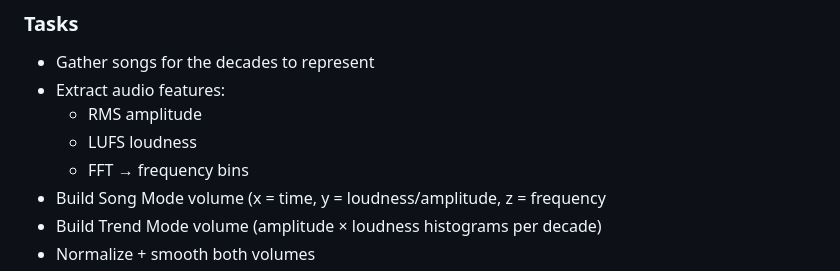
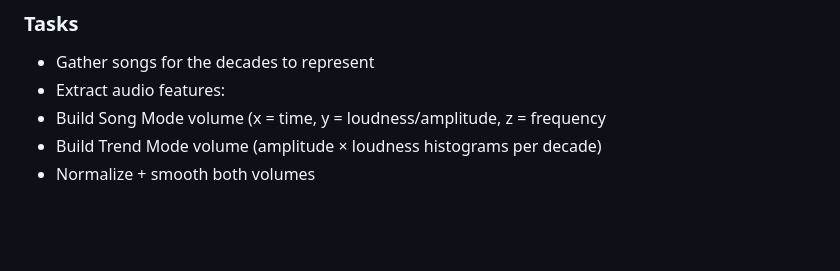
Before and after one commit to Parker-Corbitt/Music_Visualizer, a Markdown page: README.md, the part around the change. Drawn GitHub-style; blank space fills up the shorter version.

Commit message:
Update README.md
Removed audio feature extraction details from tasks.

```diff
--- a/README.md
+++ b/README.md
@@ -46,9 +46,6 @@ Goal: Build both datasets and get Metal environment ready.
 ### Tasks
 - Gather songs for the decades to represent
 - Extract audio features:
-    - RMS amplitude
-    - LUFS loudness
-    - FFT → frequency bins
 - Build Song Mode volume (x = time, y = loudness/amplitude, z = frequency
 - Build Trend Mode volume (amplitude × loudness histograms per decade)
 - Normalize + smooth both volumes
```
